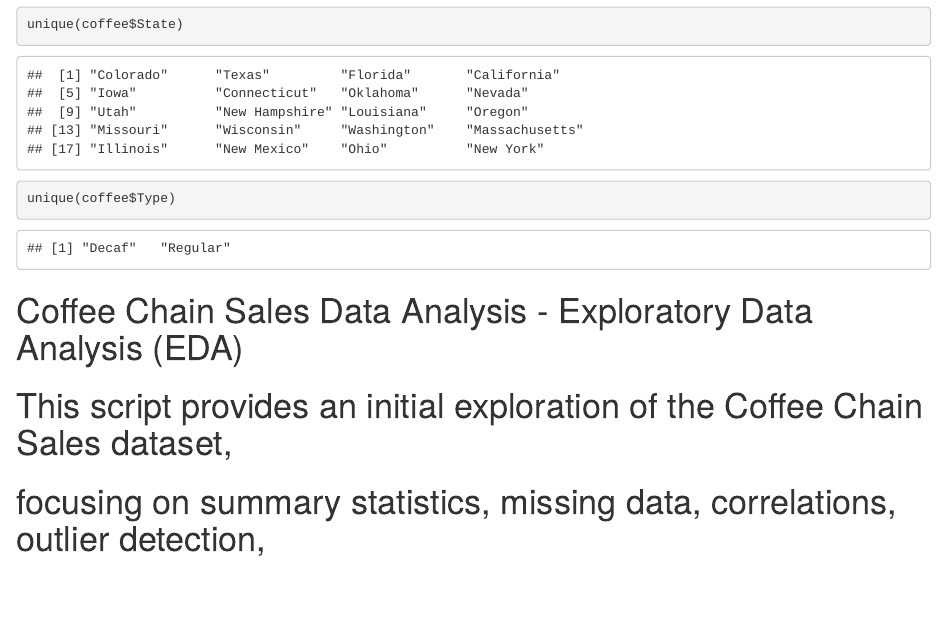
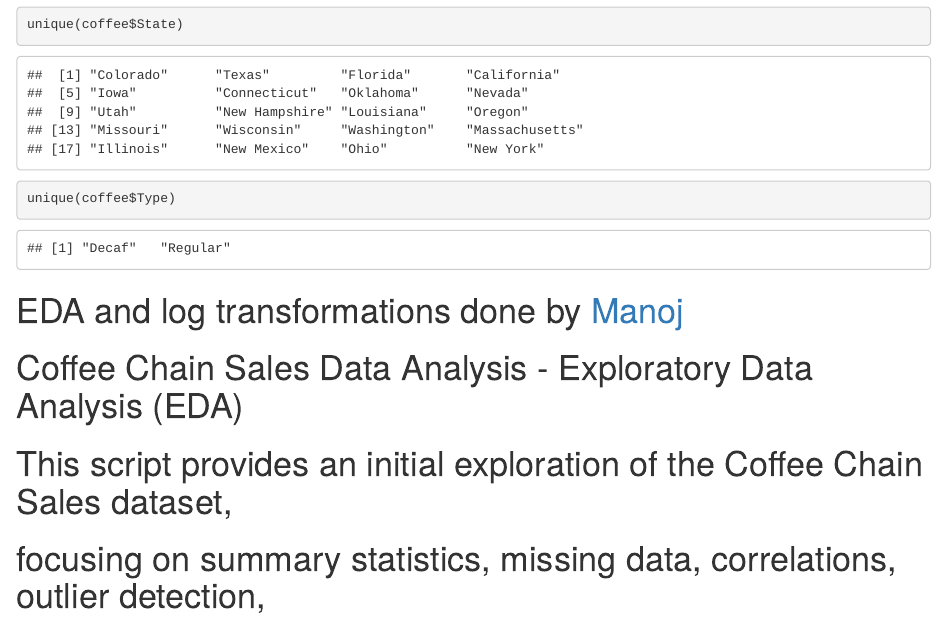
Before and after one commit to midnightsun257/Coffee-Chain-Sales, an R Markdown document (project.Rmd): the page in a window 1100 px wide, from 4530 px down. Rendered offline with R 4.5, knitr and Pandoc, with nearby package versions.

Commit message:
Update project.Rmd

````diff
--- a/project.Rmd
+++ b/project.Rmd
@@ -47,6 +47,7 @@ unique(coffee$Type)
 ```
 
 
+# EDA and log transformations done by [Manoj](https://github.com/MK-Github03)
 # Coffee Chain Sales Data Analysis - Exploratory Data Analysis (EDA)
 # This script provides an initial exploration of the Coffee Chain Sales dataset,
 # focusing on summary statistics, missing data, correlations, outlier detection,
````
